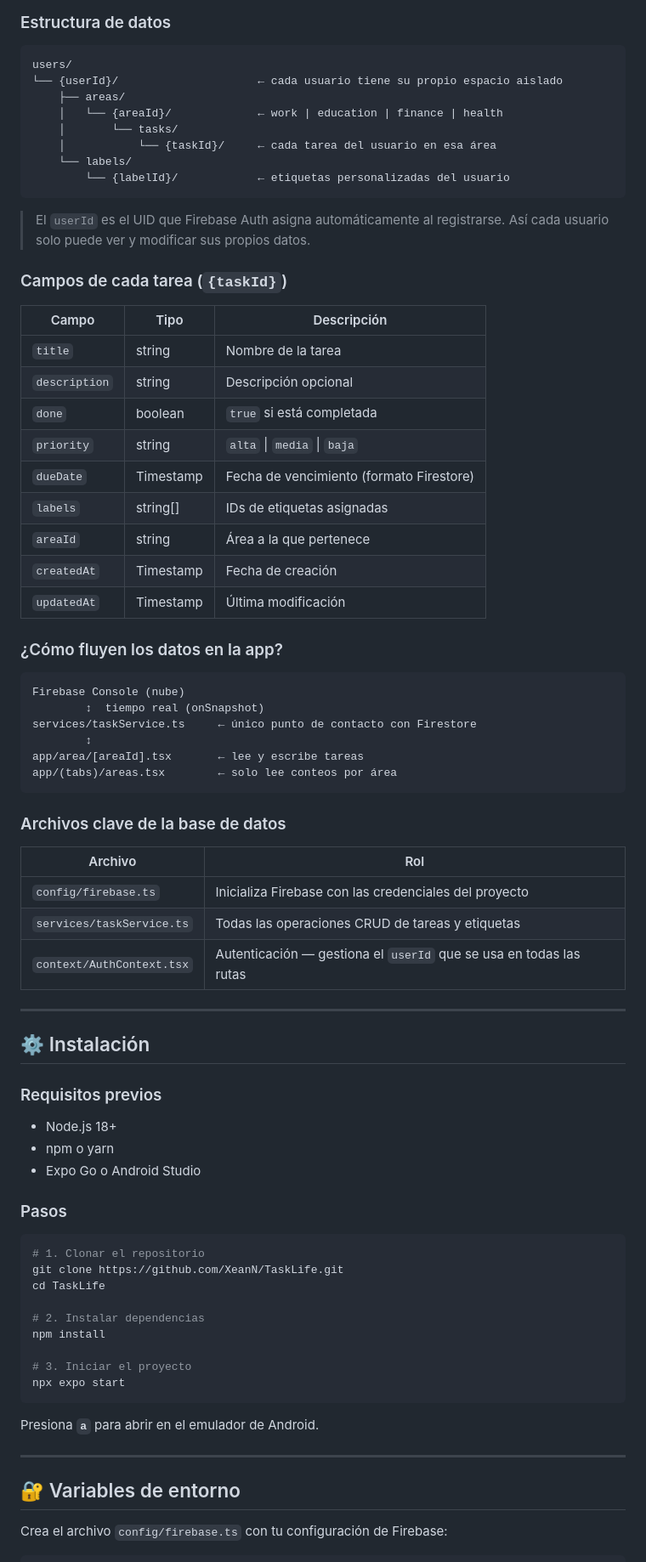
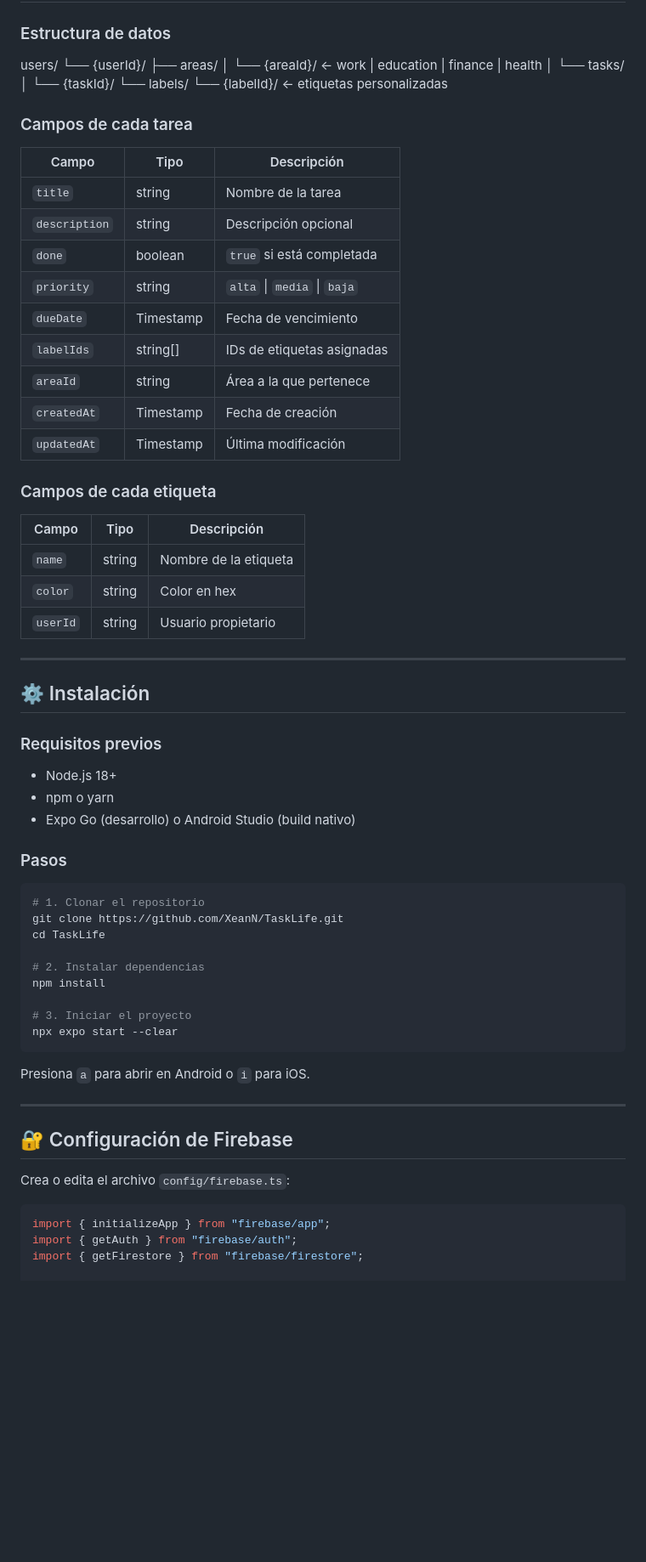
Before and after one commit to XeanN/TaskLife, a Markdown page: README.md, the part around one of its changes. Shown at 85% size. Rendered like a GitHub page; blank space fills up the shorter version.

Commit message:
nuevo readme

````diff
--- a/README.md
+++ b/README.md
@@ -89,47 +121,33 @@ Firestore es una base de datos **NoSQL en la nube** de Google. En lugar de tabla
 users/
-└── {userId}/                     ← cada usuario tiene su propio espacio aislado
-    ├── areas/
-    │   └── {areaId}/             ← work | education | finance | health
-    │       └── tasks/
-    │           └── {taskId}/     ← cada tarea del usuario en esa área
-    └── labels/
-        └── {labelId}/            ← etiquetas personalizadas del usuario
-```
+└── {userId}/
+├── areas/
+│ └── {areaId}/ ← work | education | finance | health
+│ └── tasks/
+│ └── {taskId}/
+└── labels/
+└── {labelId}/ ← etiquetas personalizadas
 
-> El `userId` es el UID que Firebase Auth asigna automáticamente al registrarse. Así cada usuario solo puede ver y modificar sus propios datos.
+### Campos de cada tarea
 
-### Campos de cada tarea (`{taskId}`)
+| Campo         | Tipo      | Descripción                 |
+| ------------- | --------- | --------------------------- |
+| `title`       | string    | Nombre de la tarea          |
+| `description` | string    | Descripción opcional        |
+| `done`        | boolean   | `true` si está completada   |
+| `priority`    | string    | `alta` \| `media` \| `baja` |
+| `dueDate`     | Timestamp | Fecha de vencimiento        |
+| `labelIds`    | string[]  | IDs de etiquetas asignadas  |
+| `areaId`      | string    | Área a la que pertenece     |
+| `createdAt`   | Timestamp | Fecha de creación           |
+| `updatedAt`   | Timestamp | Última modificación         |
 
-| Campo | Tipo | Descripción |
-|---|---|---|
-| `title` | string | Nombre de la tarea |
-| `description` | string | Descripción opcional |
-| `done` | boolean | `true` si está completada |
-| `priority` | string | `alta` \| `media` \| `baja` |
-| `dueDate` | Timestamp | Fecha de vencimiento (formato Firestore) |
-| `labels` | string[] | IDs de etiquetas asignadas |
-| `areaId` | string | Área a la que pertenece |
-| `createdAt` | Timestamp | Fecha de creación |
-| `updatedAt` | Timestamp | Última modificación |
+### Campos de cada etiqueta
 
-### ¿Cómo fluyen los datos en la app?
-
-```
-Firebase Console (nube)
-        ↕  tiempo real (onSnapshot)
-services/taskService.ts     ← único punto de contacto con Firestore
-        ↕
-app/area/[areaId].tsx       ← lee y escribe tareas
-app/(tabs)/areas.tsx        ← solo lee conteos por área
-```
-
-### Archivos clave de la base de datos
-
-| Archivo | Rol |
-|---|---|
-| `config/firebase.ts` | Inicializa Firebase con las credenciales del proyecto |
-| `services/taskService.ts` | Todas las operaciones CRUD de tareas y etiquetas |
-| `context/AuthContext.tsx` | Autenticación — gestiona el `userId` que se usa en todas las rutas |
+| Campo    | Tipo   | Descripción           |
+| -------- | ------ | --------------------- |
+| `name`   | string | Nombre de la etiqueta |
+| `color`  | string | Color en hex          |
+| `userId` | string | Usuario propietario   |
 
 ---
 
@@ -139,7 +157,7 @@ app/(tabs)/areas.tsx        ← solo lee conteos por área
 
 - Node.js 18+
 - npm o yarn
-- Expo Go o Android Studio
+- Expo Go (desarrollo) o Android Studio (build nativo)
 
 ### Pasos
 
@@ -152,18 +170,22 @@ cd TaskLife
 npm install
 
 # 3. Iniciar el proyecto
-npx expo start
+npx expo start --clear
 ```
 
-Presiona **`a`** para abrir en el emulador de Android.
+Presiona `a` para abrir en Android o `i` para iOS.
 
 ---
 
-## 🔐 Variables de entorno
+## 🔐 Configuración de Firebase
 
-Crea el archivo `config/firebase.ts` con tu configuración de Firebase:
+Crea o edita el archivo `config/firebase.ts`:
 
 ```ts
+import { initializeApp } from "firebase/app";
+import { getAuth } from "firebase/auth";
+import { getFirestore } from "firebase/firestore";
+
 const firebaseConfig = {
   apiKey: "TU_API_KEY",
   authDomain: "TU_PROJECT.firebaseapp.com",
````
Also changed, not shown: other parts of README.md (+106 -64 lines).
